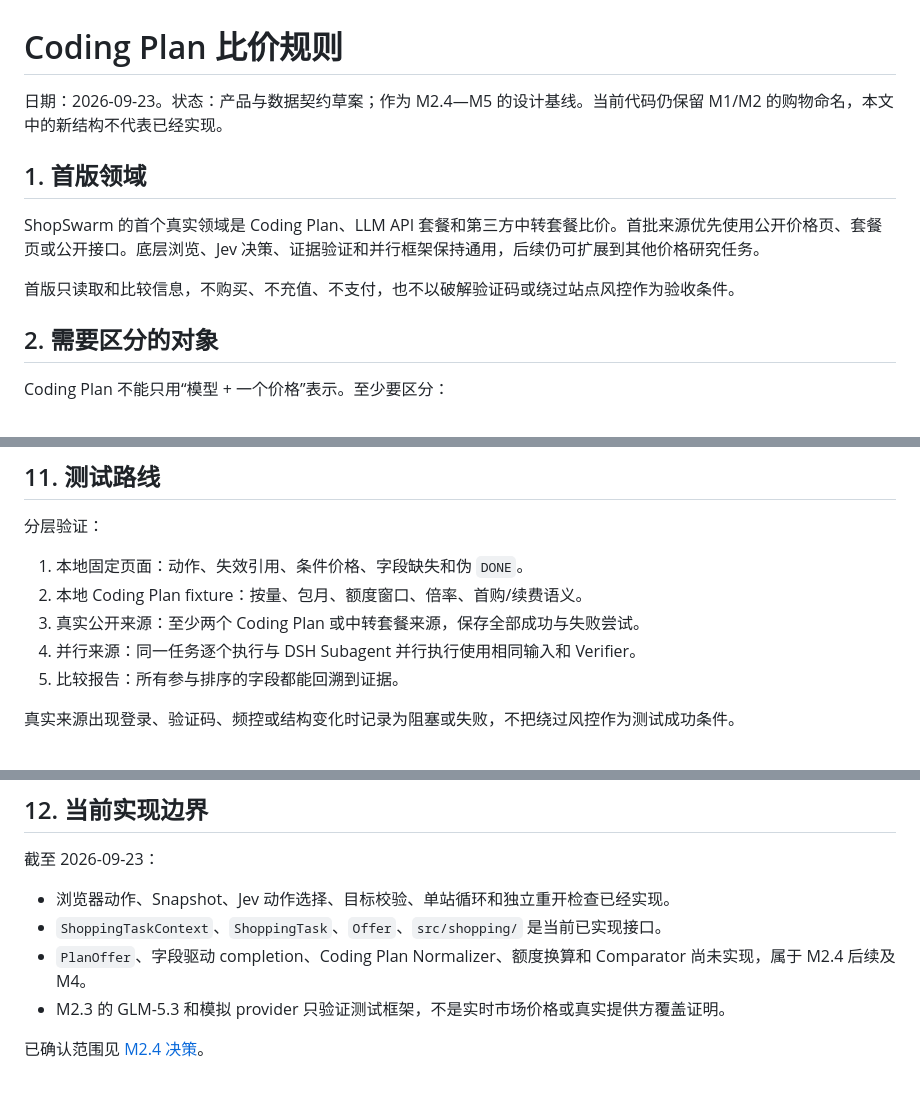
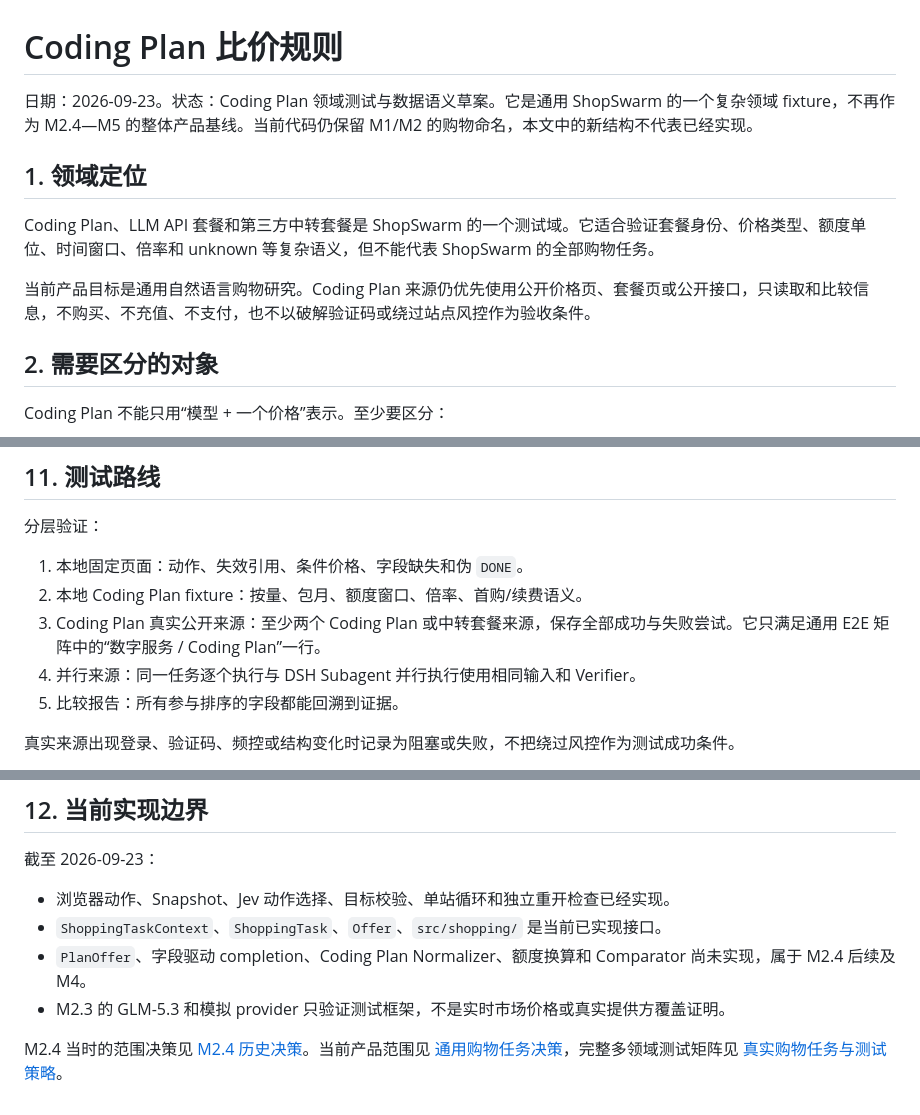
Before and after one commit to LetItBe12345/ShopSwarm, a Markdown page: DOC/Coding Plan 比价规则.md, 3 parts joined by grey strips. Rendered like a GitHub page.

Commit message:
docs: demote Coding Plan to domain fixture

```diff
--- a/DOC/Coding Plan 比价规则.md
+++ b/DOC/Coding Plan 比价规则.md
@@ -1,12 +1,12 @@
 # Coding Plan 比价规则
 
-日期：2026-09-23。状态：产品与数据契约草案；作为 M2.4—M5 的设计基线。当前代码仍保留 M1/M2 的购物命名，本文中的新结构不代表已经实现。
+日期：2026-09-23。状态：Coding Plan 领域测试与数据语义草案。它是通用 ShopSwarm 的一个复杂领域 fixture，不再作为 M2.4—M5 的整体产品基线。当前代码仍保留 M1/M2 的购物命名，本文中的新结构不代表已经实现。
 
-## 1. 首版领域
+## 1. 领域定位
 
-ShopSwarm 的首个真实领域是 Coding Plan、LLM API 套餐和第三方中转套餐比价。首批来源优先使用公开价格页、套餐页或公开接口。底层浏览、Jev 决策、证据验证和并行框架保持通用，后续仍可扩展到其他价格研究任务。
+Coding Plan、LLM API 套餐和第三方中转套餐是 ShopSwarm 的一个测试域。它适合验证套餐身份、价格类型、额度单位、时间窗口、倍率和 unknown 等复杂语义，但不能代表 ShopSwarm 的全部购物任务。
 
-首版只读取和比较信息，不购买、不充值、不支付，也不以破解验证码或绕过站点风控作为验收条件。
+当前产品目标是通用自然语言购物研究。Coding Plan 来源仍优先使用公开价格页、套餐页或公开接口，只读取和比较信息，不购买、不充值、不支付，也不以破解验证码或绕过站点风控作为验收条件。
 
 ## 2. 需要区分的对象
 
@@ -195,7 +195,7 @@ Jev 不做：
 
 1. 本地固定页面：动作、失效引用、条件价格、字段缺失和伪 `DONE`。
 2. 本地 Coding Plan fixture：按量、包月、额度窗口、倍率、首购/续费语义。
-3. 真实公开来源：至少两个 Coding Plan 或中转套餐来源，保存全部成功与失败尝试。
+3. Coding Plan 真实公开来源：至少两个 Coding Plan 或中转套餐来源，保存全部成功与失败尝试。它只满足通用 E2E 矩阵中的“数字服务 / Coding Plan”一行。
 4. 并行来源：同一任务逐个执行与 DSH Subagent 并行执行使用相同输入和 Verifier。
 5. 比较报告：所有参与排序的字段都能回溯到证据。
 
@@ -210,4 +210,4 @@ Jev 不做：
 - `PlanOffer`、字段驱动 completion、Coding Plan Normalizer、额度换算和 Comparator 尚未实现，属于 M2.4 后续及 M4。
 - M2.3 的 GLM-5.3 和模拟 provider 只验证测试框架，不是实时市场价格或真实提供方覆盖证明。
 
-已确认范围见 [M2.4 决策](../decision/M2.4-阶段验收.md)。
+M2.4 当时的范围决策见 [M2.4 历史决策](../decision/M2.4-阶段验收.md)。当前产品范围见 [通用购物任务决策](../decision/产品范围-通用购物任务.md)，完整多领域测试矩阵见 [真实购物任务与测试策略](真实购物任务与测试策略.md)。
```
